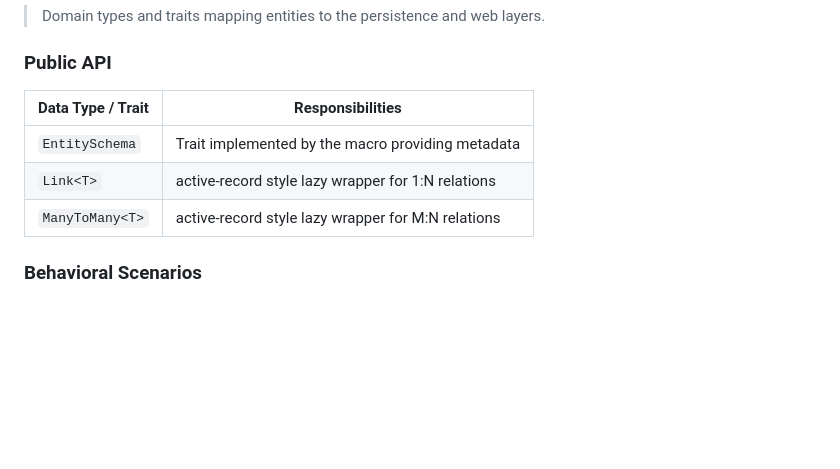
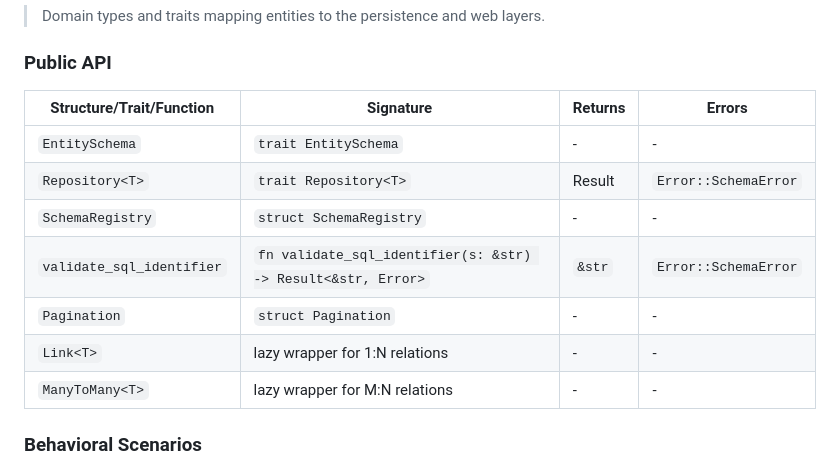
Before and after one commit to wends155/brom, a Markdown page: spec.md, the part around one of its changes. Drawn GitHub-style; blank space fills up the shorter version.

```diff
--- a/spec.md
+++ b/spec.md
@@ -57,11 +57,15 @@ THEN a compile-time error is emitted (all rows would get the identical unique va
 
 ### Public API
 
-| Data Type / Trait | Responsibilities |
-|-------------------|------------------|
-| `EntitySchema` | Trait implemented by the macro providing metadata |
-| `Link<T>` | active-record style lazy wrapper for 1:N relations |
-| `ManyToMany<T>` | active-record style lazy wrapper for M:N relations |
+| Structure/Trait/Function | Signature | Returns | Errors |
+|-------------------|------------------|---------|--------|
+| `EntitySchema` | `trait EntitySchema` | - | - |
+| `Repository<T>` | `trait Repository<T>` | Result | `Error::SchemaError` |
+| `SchemaRegistry` | `struct SchemaRegistry` | - | - |
+| `validate_sql_identifier` | `fn validate_sql_identifier(s: &str) -> Result<&str, Error>` | `&str` | `Error::SchemaError` |
+| `Pagination` | `struct Pagination` | - | - |
+| `Link<T>` | lazy wrapper for 1:N relations | - | - |
+| `ManyToMany<T>` | lazy wrapper for M:N relations | - | - |
 
 ### Behavioral Scenarios
 
```
Also changed, not shown: other parts of spec.md (+64 -7 lines), context.md (+6 -0 lines).
